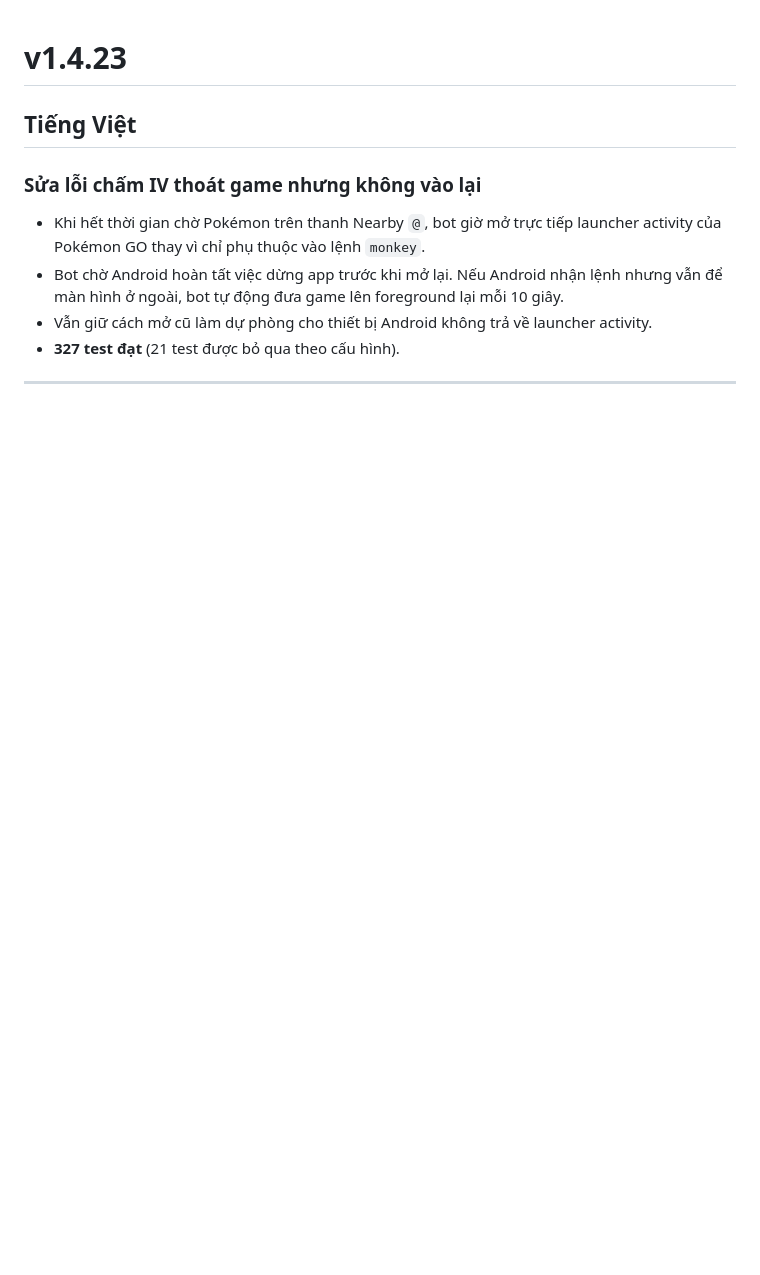
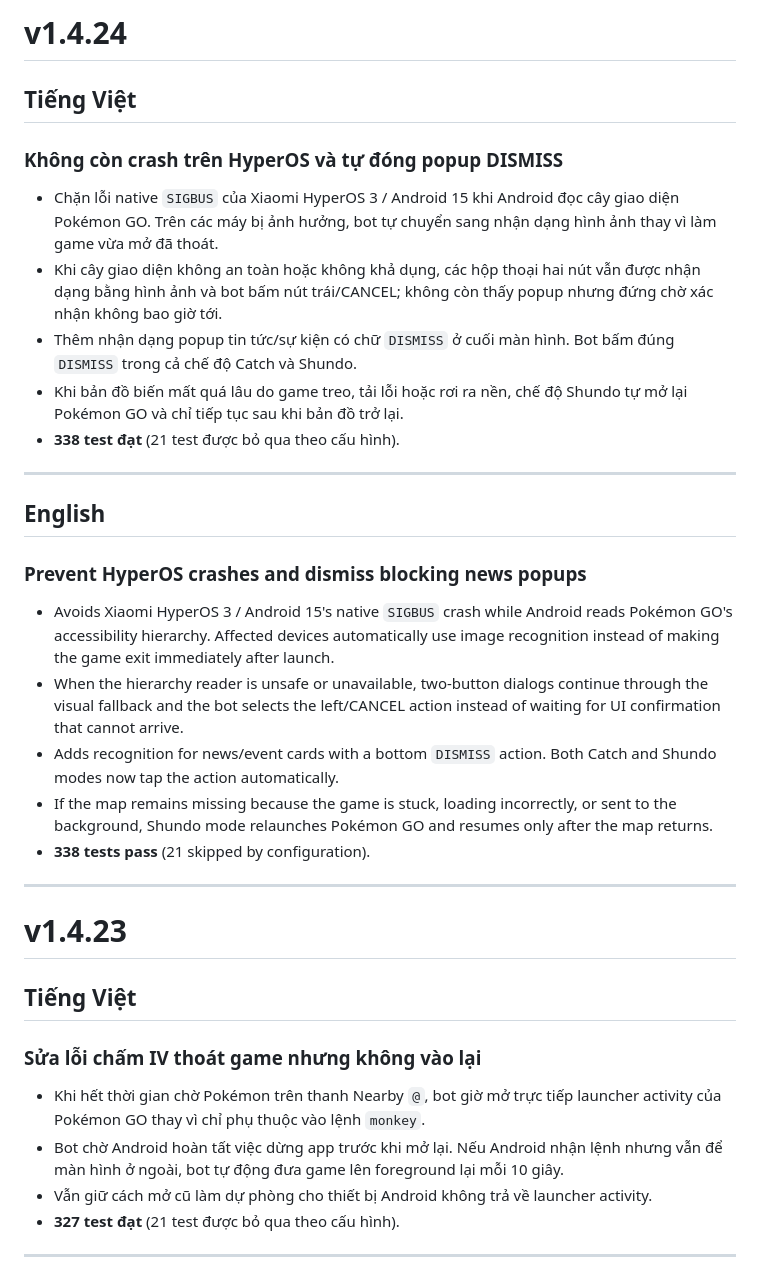
Before and after one commit to phamphuongquynh0307/Auto_PGsharp_byQpham, a Markdown page: RELEASE_NOTES.md, the part around the change. GitHub-like rendering; blank space fills up the shorter version.

Commit message:
docs: add v1.4.24 release notes

```diff
--- a/RELEASE_NOTES.md
+++ b/RELEASE_NOTES.md
@@ -1,3 +1,29 @@
+# v1.4.24
+
+## Tiếng Việt
+
+### Không còn crash trên HyperOS và tự đóng popup DISMISS
+
+- Chặn lỗi native `SIGBUS` của Xiaomi HyperOS 3 / Android 15 khi Android đọc cây giao diện Pokémon GO. Trên các máy bị ảnh hưởng, bot tự chuyển sang nhận dạng hình ảnh thay vì làm game vừa mở đã thoát.
+- Khi cây giao diện không an toàn hoặc không khả dụng, các hộp thoại hai nút vẫn được nhận dạng bằng hình ảnh và bot bấm nút trái/CANCEL; không còn thấy popup nhưng đứng chờ xác nhận không bao giờ tới.
+- Thêm nhận dạng popup tin tức/sự kiện có chữ `DISMISS` ở cuối màn hình. Bot bấm đúng `DISMISS` trong cả chế độ Catch và Shundo.
+- Khi bản đồ biến mất quá lâu do game treo, tải lỗi hoặc rơi ra nền, chế độ Shundo tự mở lại Pokémon GO và chỉ tiếp tục sau khi bản đồ trở lại.
+- **338 test đạt** (21 test được bỏ qua theo cấu hình).
+
+---
+
+## English
+
+### Prevent HyperOS crashes and dismiss blocking news popups
+
+- Avoids Xiaomi HyperOS 3 / Android 15's native `SIGBUS` crash while Android reads Pokémon GO's accessibility hierarchy. Affected devices automatically use image recognition instead of making the game exit immediately after launch.
+- When the hierarchy reader is unsafe or unavailable, two-button dialogs continue through the visual fallback and the bot selects the left/CANCEL action instead of waiting for UI confirmation that cannot arrive.
+- Adds recognition for news/event cards with a bottom `DISMISS` action. Both Catch and Shundo modes now tap the action automatically.
+- If the map remains missing because the game is stuck, loading incorrectly, or sent to the background, Shundo mode relaunches Pokémon GO and resumes only after the map returns.
+- **338 tests pass** (21 skipped by configuration).
+
+---
+
 # v1.4.23
 
 ## Tiếng Việt
```
